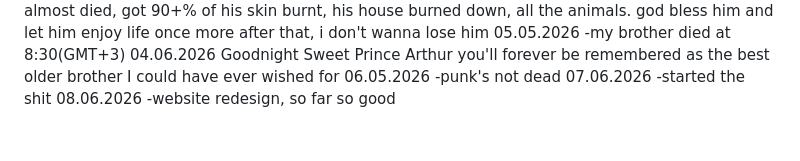
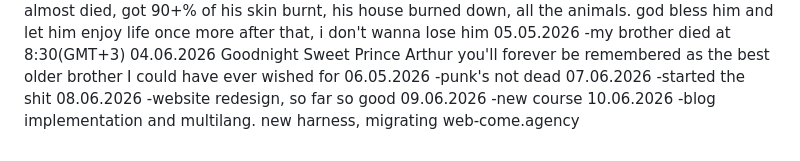
Before and after one commit to Otcocuka/torture.web, a Markdown page: TODO.md, the part around the change. GitHub-like rendering.

Commit message:
sprint before the first paper sprint

```diff
--- a/TODO.md
+++ b/TODO.md
@@ -123,3 +123,7 @@ Arthur you'll forever be remembered as the best older brother I could have ever
 -started the shit
 08.06.2026
 -website redesign, so far so good
+09.06.2026
+-new course
+10.06.2026
+-blog implementation and multilang. new harness, migrating web-come.agency
```
